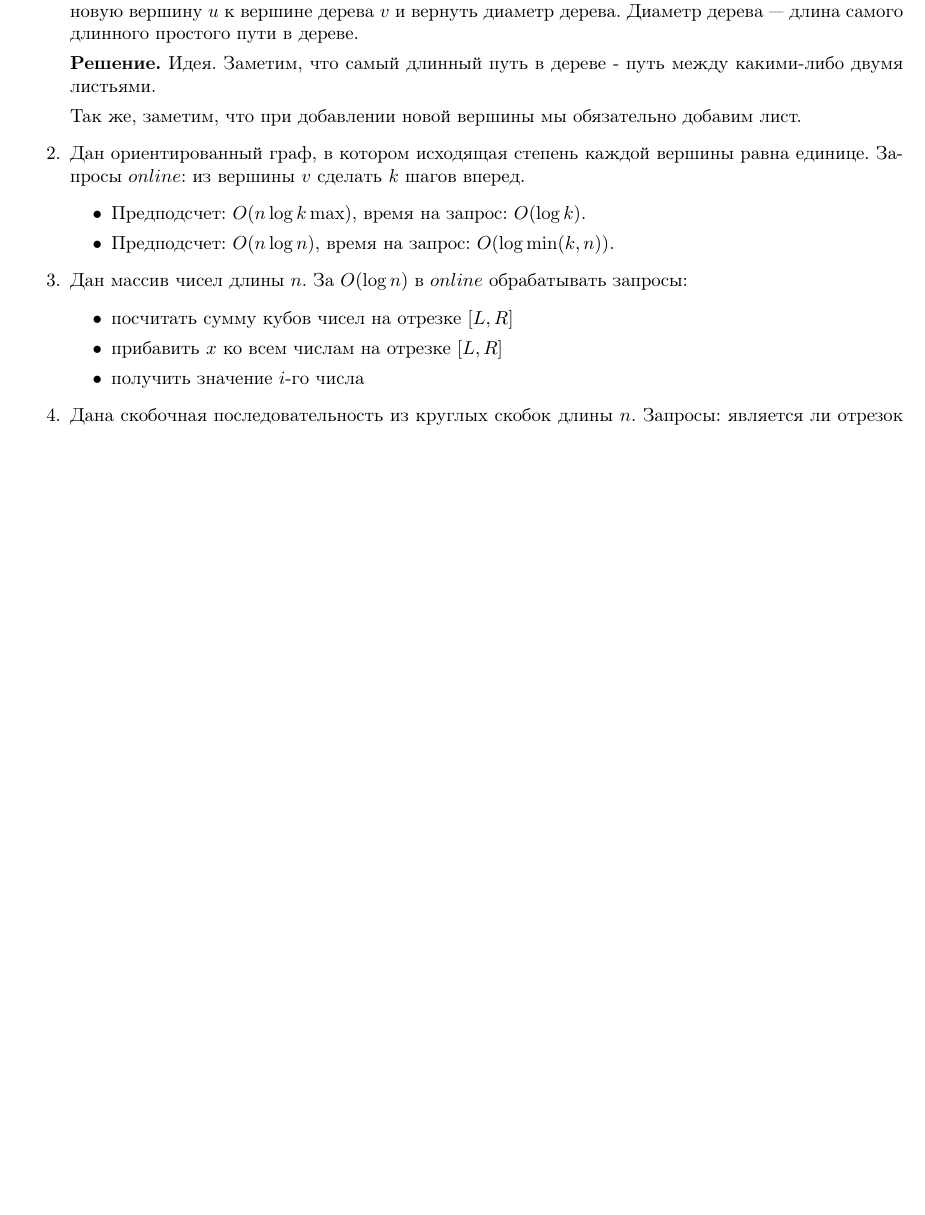
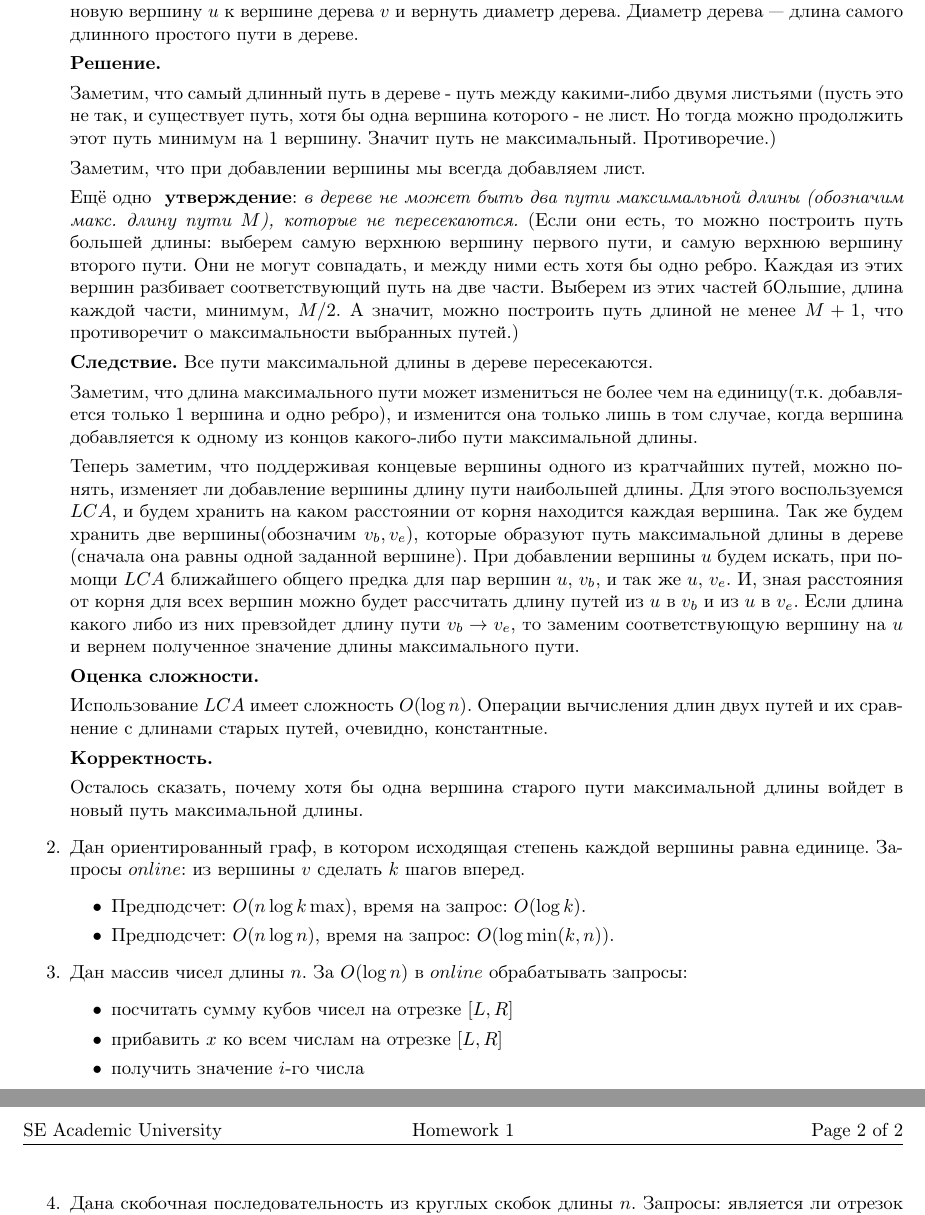
Before and after one commit to bibaev/algo-spring, a LaTeX document (ha/Report.tex, which reads ha/ha/ha2.tex): part of the page before the commit and two parts of pages 1 and 2 of 2 after it, the two joined at a grey line, cut so that both start at the same text, the shorter picture padded with empty space. Compiled offline with pdfLaTeX.

Commit message:
Add part of solution for task 1.

```diff
--- a/ha/ha/ha2.tex
+++ b/ha/ha/ha2.tex
@@ -4,10 +4,48 @@
 	запрос: подвесить новую вершину $u$ к вершине дерева $v$ и вернуть диаметр дерева. Диаметр
 	дерева — длина самого длинного простого пути в дереве.
 
-	\textbf{Решение.} Идея. Заметим, что самый длинный путь в дереве - путь между какими-либо двумя листьями.
+	\textbf{Решение.}
 
-	Так же, заметим, что при добавлении новой вершины мы обязательно добавим лист.
+	Заметим, что самый длинный путь в дереве - путь между какими-либо двумя листьями (пусть это
+	не так, и существует путь, хотя бы одна вершина которого - не лист. Но тогда можно
+	продолжить этот путь минимум на 1 вершину. Значит путь не максимальный. Противоречие.)
 
+	Заметим, что при добавлении вершины мы всегда добавляем лист.
+
+	Ещё одно \textbf{ утверждение}: \textit{в дереве не может быть два пути максимальной длины
+	(обозначим макс. длину пути $M$), которые не пересекаются.} (Если они есть, то можно
+	построить путь большей длины: выберем самую верхнюю вершину первого пути, и самую верхнюю
+	вершину второго пути. Они не могут совпадать, и между ними есть хотя бы одно ребро. Каждая
+	из этих вершин разбивает соответствующий путь на две части. Выберем из этих частей бОльшие,
+	длина каждой части, минимум, $M / 2$. А значит, можно построить путь длиной не менее $M +
+	1$, что противоречит о максимальности выбранных путей.)
+
+	\textbf{Следствие.} Все пути максимальной длины в дереве пересекаются.
+
+	Заметим, что длина максимального пути может измениться не более чем на единицу(т.к.
+	добавляется только 1 вершина и одно ребро), и изменится она только лишь в том случае, когда
+	вершина добавляется к одному из концов какого-либо пути максимальной длины.
+
+	Теперь заметим, что поддерживая концевые вершины одного из кратчайших путей, можно понять,
+	изменяет ли добавление вершины длину пути наибольшей длины. Для этого воспользуемся $LCA$,
+	и будем хранить на каком расстоянии от корня находится каждая вершина. Так же будем хранить
+	две вершины(обозначим $v_b, v_e$), которые образуют путь максимальной длины в дереве
+	(сначала она равны одной заданной вершине). При добавлении вершины $u$ будем искать, при
+	помощи $LCA$ ближайшего общего предка для пар вершин $u$, $v_b$, и так же $u$, $v_e$. И,
+	зная расстояния от корня для всех вершин можно будет рассчитать длину путей из $u$ в $v_b$
+	и из $u$ в $v_e$. Если длина какого либо из них превзойдет длину пути $v_b \to v_e$, то
+	заменим соответствующую вершину на $u$ и вернем полученное значение длины максимального
+	пути.
+
+	\textbf{Оценка сложности.}
+
+	Использование $LCA$ имеет сложность $O(\log n)$. Операции вычисления длин двух путей и их
+	сравнение с длинами старых путей, очевидно, константные.
+
+	\textbf{Корректность.}
+
+	Осталось сказать, почему хотя бы одна вершина старого пути максимальной длины войдет в
+	новый путь максимальной длины.
 
 	\item Дан ориентированный граф, в котором исходящая степень каждой вершины равна единице.
 	Запросы $online$: из вершины $v$ сделать $k$ шагов вперед.
```
